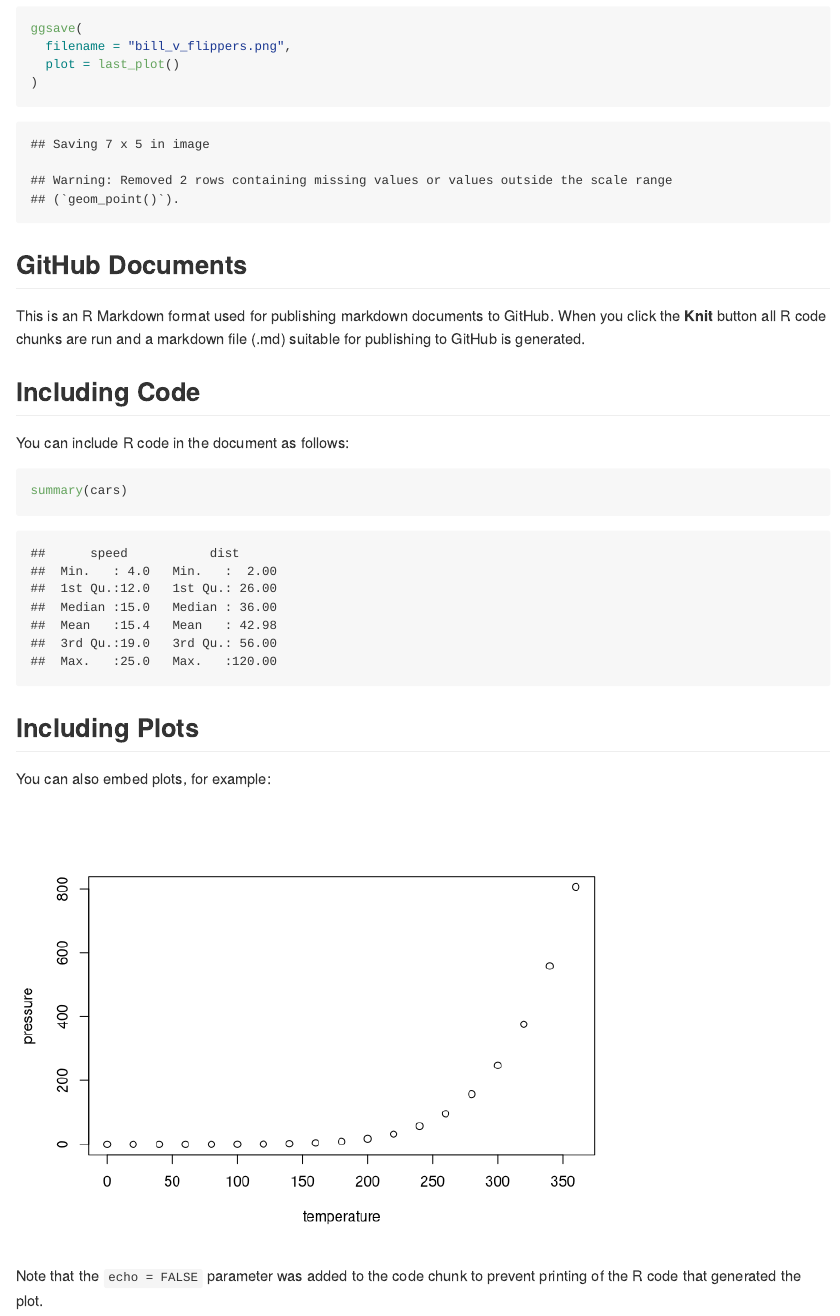
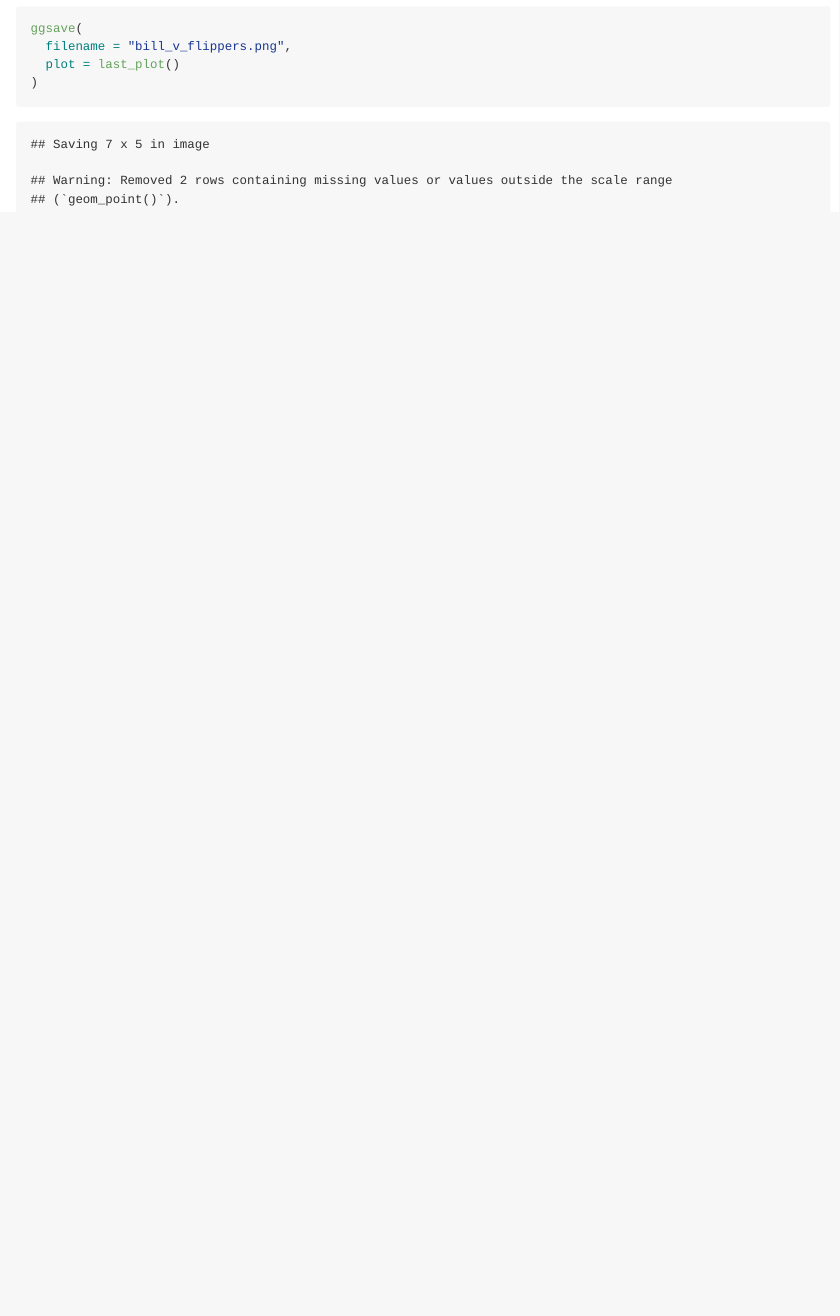
Before and after one commit to beeleeballin/p8105_hw1_jl6046, an R Markdown document (p8105_hw1_jl6046.Rmd): the page in a window 1100 px wide, from 3510 px down. Rendered offline with R 4.5, knitr and Pandoc, with nearby package versions; long lines of code are wrapped.

Commit message:
deleted extra code

````diff
--- a/p8105_hw1_jl6046.Rmd
+++ b/p8105_hw1_jl6046.Rmd
@@ -94,30 +94,3 @@ ggsave(
   plot = last_plot()
 )
 ```
-
-
-```{r setup, include=FALSE}
-knitr::opts_chunk$set(echo = TRUE)
-```
-
-## GitHub Documents
-
-This is an R Markdown format used for publishing markdown documents to GitHub. When you click the **Knit** button all R code chunks are run and a markdown file (.md) suitable for publishing to GitHub is generated.
-
-## Including Code
-
-You can include R code in the document as follows:
-
-```{r cars}
-summary(cars)
-```
-
-## Including Plots
-
-You can also embed plots, for example:
-
-```{r pressure, echo=FALSE}
-plot(pressure)
-```
-
-Note that the `echo = FALSE` parameter was added to the code chunk to prevent printing of the R code that generated the plot.
````
